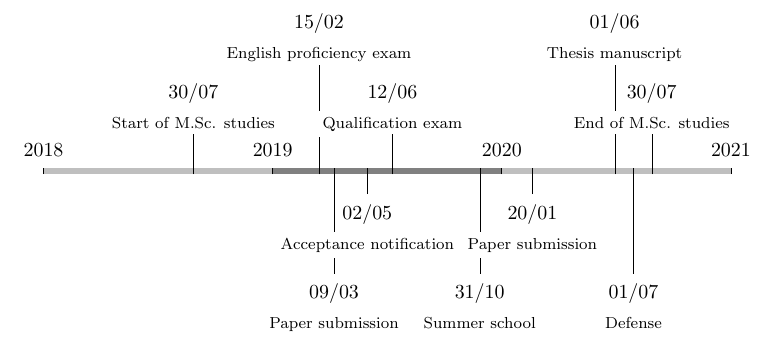
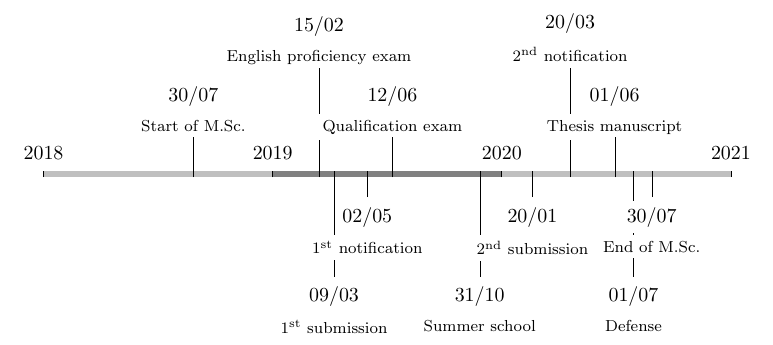
Before and after one commit to zambonin/msc, a LaTeX document (main.tex): part of the page, cut so that both start at the same text. Compiled offline with pdfLaTeX.

Commit message:
overleaf_to_git: update main.tex from r274 to r294

```diff
--- a/main.tex
+++ b/main.tex
@@ -19,16 +19,17 @@ May\or Jun\or Jul\or Mid\or Sep\or Oct\or Nov\or Dec\fi}
     \chronoperiode[dateselevation=5pt]{2018}{2019}{}
     \chronoperiode[dates=false]{2019}{2020}{}
     \chronoperiode[dateselevation=5pt]{2020}{2021}{}
-    \chronosp[markdepth=-25pt]{30/07/2018}{Start of M.Sc. studies}
+    \chronosp[markdepth=-25pt]{30/07/2018}{Start of M.Sc.}
     \chronosp[markdepth=-60pt]{15/02/2019}{English proficiency exam}
-    \chronosp[markdepth=50pt]{09/03/2019}{Paper submission}
-    \chronosp[]{02/05/2019}{Acceptance notification}
+    \chronosp[markdepth=50pt]{09/03/2019}{1\textsuperscript{st} submission}
+    \chronosp[]{02/05/2019}{1\textsuperscript{st} notification}
     \chronosp[markdepth=-25pt]{12/06/2019}{Qualification exam}
     \chronosp[markdepth=50pt]{31/10/2019}{Summer school}
-    \chronosp[]{20/01/2020}{Paper submission}
-    \chronosp[markdepth=-60pt]{01/06/2020}{Thesis manuscript}
+    \chronosp[]{20/01/2020}{2\textsuperscript{nd} submission}
+    \chronosp[markdepth=-60pt]{20/03/2020}{2\textsuperscript{nd} notification}
+    \chronosp[markdepth=-25pt]{01/06/2020}{Thesis manuscript}
     \chronosp[markdepth=50pt]{01/07/2020}{Defense}
-    \chronosp[markdepth=-25pt]{30/07/2020}{End of M.Sc. studies}
+    \chronosp[]{30/07/2020}{End of M.Sc.}
 \end{chronology}
 
 \end{document}
```
